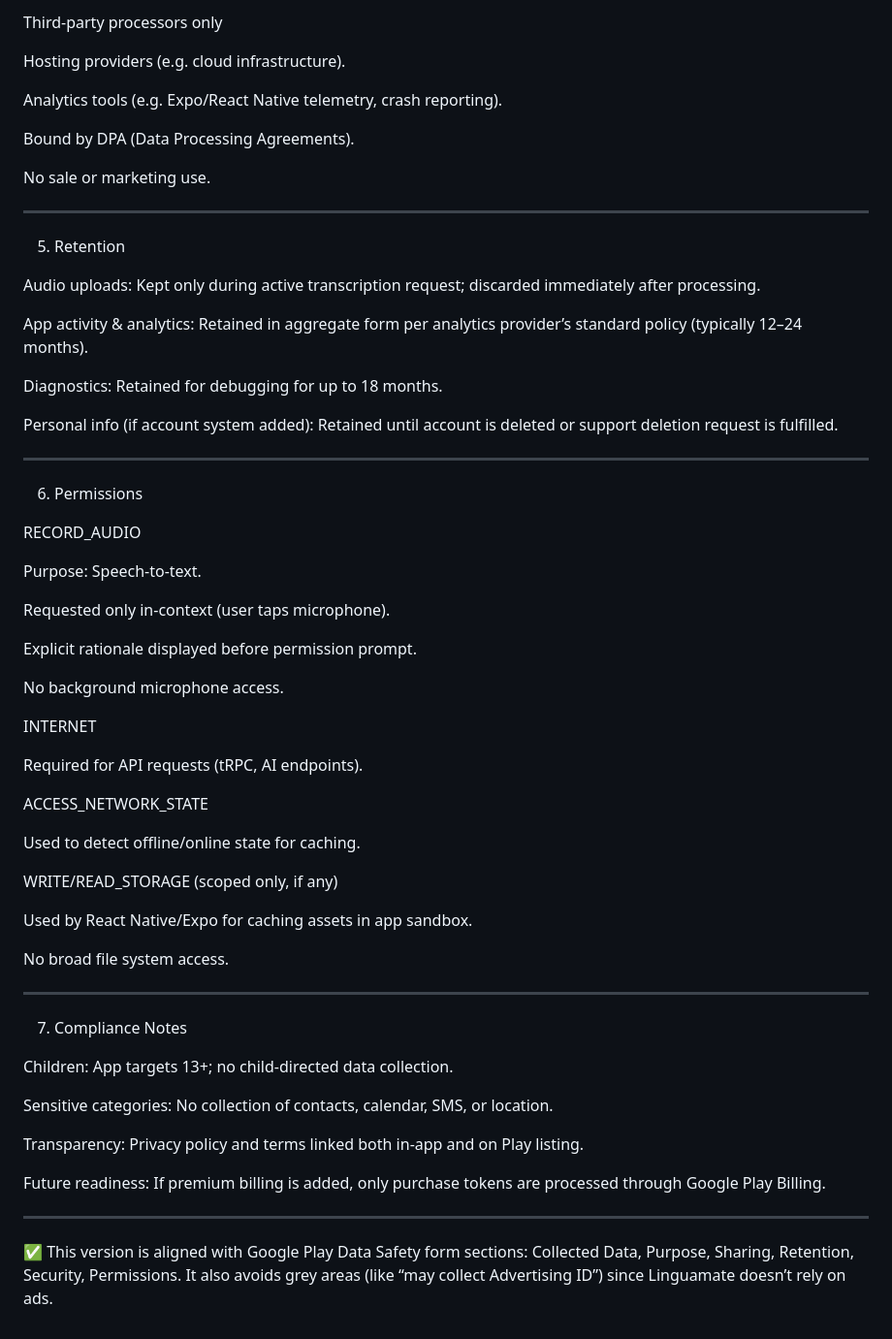
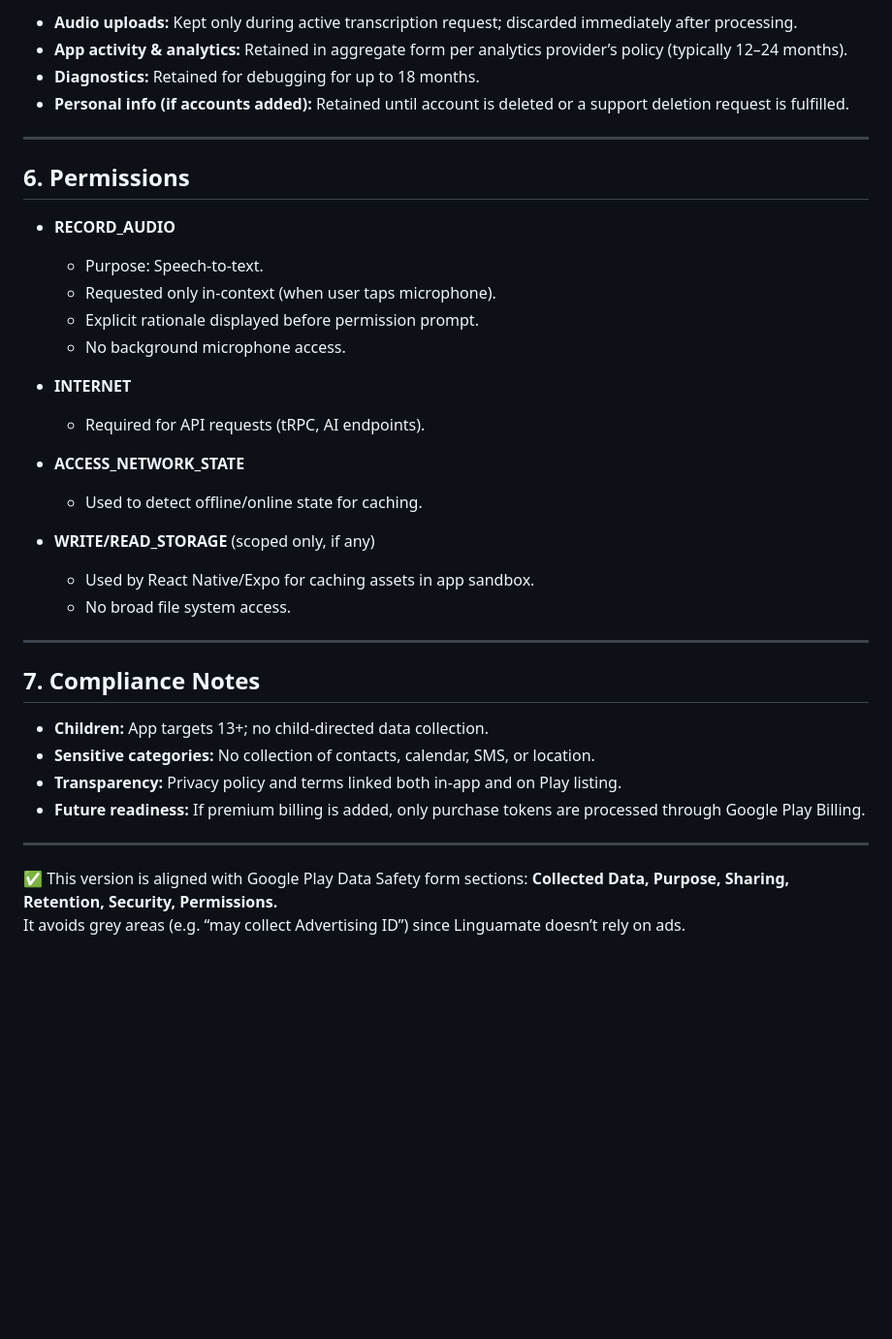
Before and after one commit to ayais12210-hub/rork-linguamate-ai-language-tutor., a Markdown page: DATA_SAFETY_MAPPING.md, the part around one of its changes. Shown at 97% size. Rendered like a GitHub page; blank space fills up the shorter version.

Commit message:
Update DATA_SAFETY_MAPPING.md
name: data safety Mapping

```diff
--- a/DATA_SAFETY_MAPPING.md
+++ b/DATA_SAFETY_MAPPING.md
@@ -104,80 +71,39 @@ Moderation of AI prompts/outputs (server-side).
 
-Third-party processors only
-
-Hosting providers (e.g. cloud infrastructure).
-
-Analytics tools (e.g. Expo/React Native telemetry, crash reporting).
-
-
-Bound by DPA (Data Processing Agreements).
-
-No sale or marketing use.
-
-
+- **Audio uploads:** Kept only during active transcription request; discarded immediately after processing.
+- **App activity & analytics:** Retained in aggregate form per analytics provider’s policy (typically 12–24 months).
+- **Diagnostics:** Retained for debugging for up to 18 months.
+- **Personal info (if accounts added):** Retained until account is deleted or a support deletion request is fulfilled.
 
 ---
 
-5. Retention
+## 6. Permissions
 
-Audio uploads: Kept only during active transcription request; discarded immediately after processing.
+- **RECORD_AUDIO**
+  - Purpose: Speech-to-text.
+  - Requested only in-context (when user taps microphone).
+  - Explicit rationale displayed before permission prompt.
+  - No background microphone access.
 
-App activity & analytics: Retained in aggregate form per analytics provider’s standard policy (typically 12–24 months).
+- **INTERNET**
+  - Required for API requests (tRPC, AI endpoints).
 
-Diagnostics: Retained for debugging for up to 18 months.
+- **ACCESS_NETWORK_STATE**
+  - Used to detect offline/online state for caching.
 
-Personal info (if account system added): Retained until account is deleted or support deletion request is fulfilled.
-
-
+- **WRITE/READ_STORAGE** (scoped only, if any)
+  - Used by React Native/Expo for caching assets in app sandbox.
+  - No broad file system access.
 
 ---
 
-6. Permissions
+## 7. Compliance Notes
 
-RECORD_AUDIO
-
-Purpose: Speech-to-text.
-
-Requested only in-context (user taps microphone).
-
-Explicit rationale displayed before permission prompt.
-
-No background microphone access.
-
-
-INTERNET
-
-Required for API requests (tRPC, AI endpoints).
-
-
-ACCESS_NETWORK_STATE
-
-Used to detect offline/online state for caching.
-
-
-WRITE/READ_STORAGE (scoped only, if any)
-
-Used by React Native/Expo for caching assets in app sandbox.
-
-No broad file system access.
-
-
-
+- **Children:** App targets 13+; no child-directed data collection.
+- **Sensitive categories:** No collection of contacts, calendar, SMS, or location.
+- **Transparency:** Privacy policy and terms linked both in-app and on Play listing.
+- **Future readiness:** If premium billing is added, only purchase tokens are processed through Google Play Billing.
 
 ---
 
-7. Compliance Notes
-
-Children: App targets 13+; no child-directed data collection.
-
-Sensitive categories: No collection of contacts, calendar, SMS, or location.
-
-Transparency: Privacy policy and terms linked both in-app and on Play listing.
-
-Future readiness: If premium billing is added, only purchase tokens are processed through Google Play Billing.
-
-
-
----
-
-✅ This version is aligned with Google Play Data Safety form sections: Collected Data, Purpose, Sharing, Retention, Security, Permissions.
-It also avoids grey areas (like “may collect Advertising ID”) since Linguamate doesn’t rely on ads.
+✅ This version is aligned with Google Play Data Safety form sections: **Collected Data, Purpose, Sharing, Retention, Security, Permissions.**
+It avoids grey areas (e.g. “may collect Advertising ID”) since Linguamate doesn’t rely on ads.
```
Also changed, not shown: other parts of DATA_SAFETY_MAPPING.md (+49 -82 lines).
